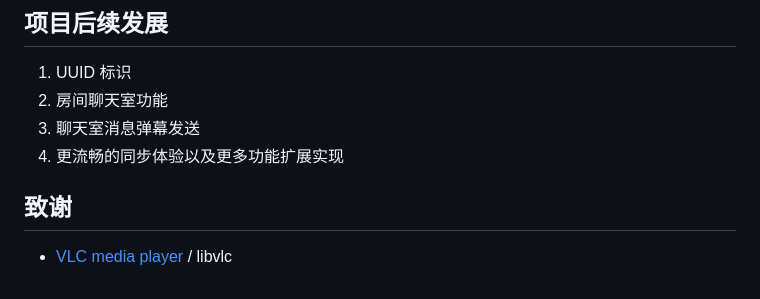
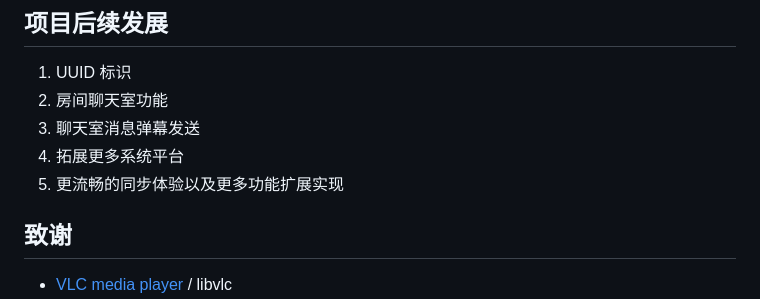
Before and after one commit to Nobri6039/Nobplaypot, a Markdown page: README.zh-CN.md, the part around the change. Rendered like a GitHub page.

```diff
--- a/README.zh-CN.md
+++ b/README.zh-CN.md
@@ -175,7 +175,8 @@ Nobplaypot/
 1. UUID 标识
 2. 房间聊天室功能
 3. 聊天室消息弹幕发送
-4. 更流畅的同步体验以及更多功能扩展实现
+4. 拓展更多系统平台
+5. 更流畅的同步体验以及更多功能扩展实现
 
 ## 致谢
 
```
Also changed, not shown: README.md (+2 -1 lines).
